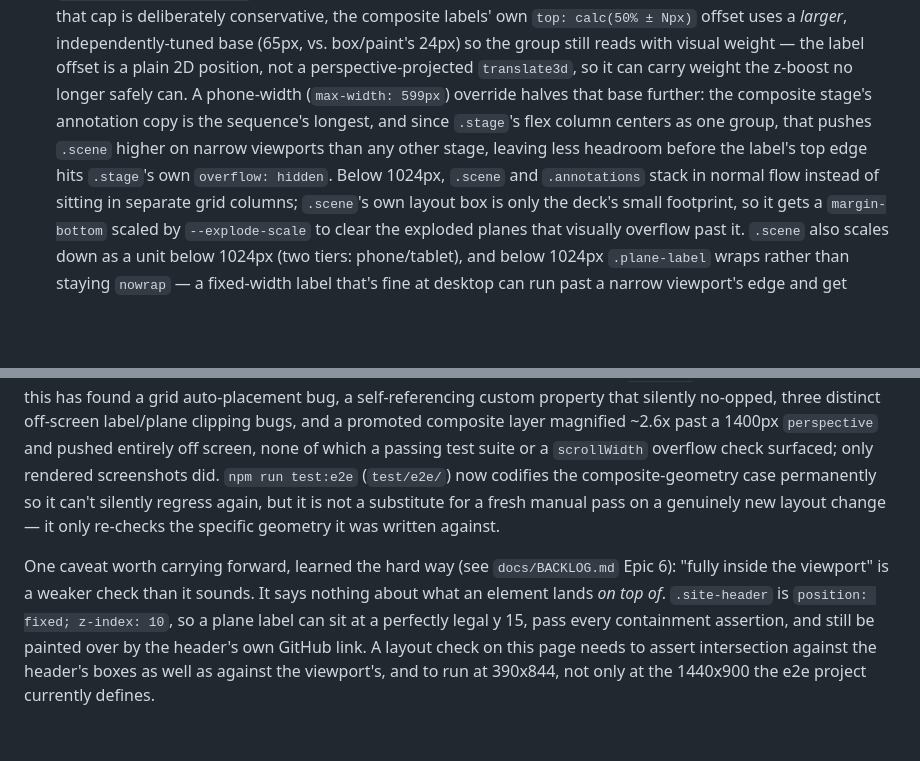
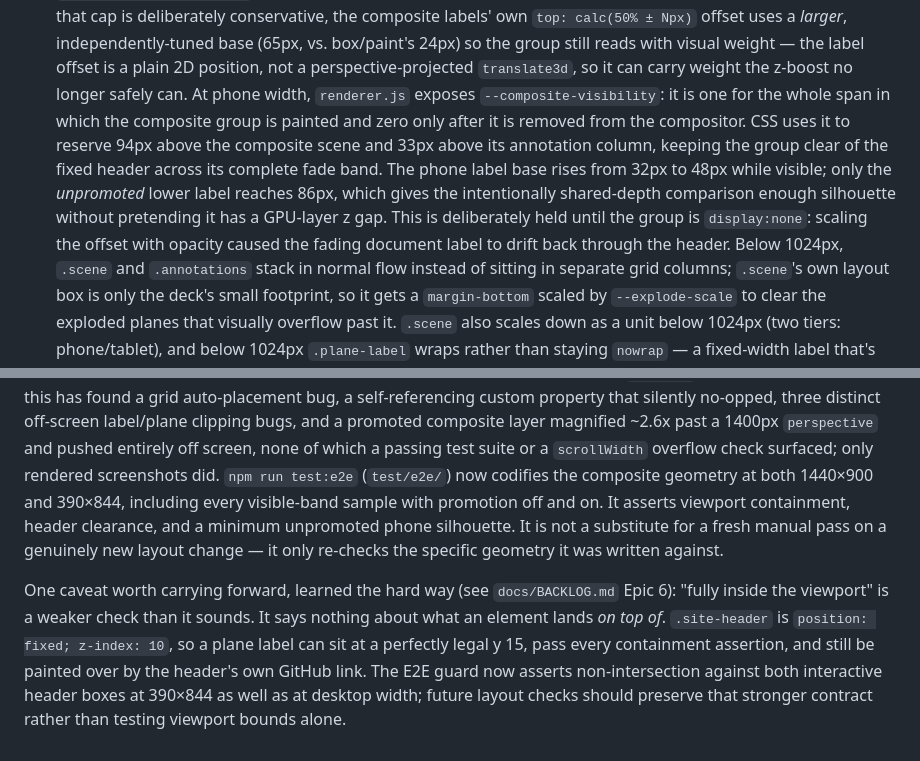
Before and after one commit to ctkrug/anatomy-of-a-button, a Markdown page: docs/ARCHITECTURE.md, 2 parts joined by grey strips. GitHub-like rendering; blank space fills up the shorter version.

Commit message:
docs(architecture): describe the composite phone guard

```diff
--- a/docs/ARCHITECTURE.md
+++ b/docs/ARCHITECTURE.md
@@ -89,10 +89,14 @@ has no memory of direction, so scrolling up produces exactly the frames scrollin
   ± Npx)` offset uses a *larger*, independently-tuned base (65px, vs. box/paint's 24px) so the
   group still reads with visual weight — the label offset is a plain 2D position, not a
   perspective-projected `translate3d`, so it can carry weight the z-boost no longer safely can.
-  A phone-width (`max-width: 599px`) override halves that base further: the composite stage's
-  annotation copy is the sequence's longest, and since `.stage`'s flex column centers as one
-  group, that pushes `.scene` higher on narrow viewports than any other stage, leaving less
-  headroom before the label's top edge hits `.stage`'s own `overflow: hidden`.
+  At phone width, `renderer.js` exposes `--composite-visibility`: it is one for the whole span
+  in which the composite group is painted and zero only after it is removed from the compositor.
+  CSS uses it to reserve 94px above the composite scene and 33px above its annotation column,
+  keeping the group clear of the fixed header across its complete fade band. The phone label base
+  rises from 32px to 48px while visible; only the *unpromoted* lower label reaches 86px, which
+  gives the intentionally shared-depth comparison enough silhouette without pretending it has a
+  GPU-layer z gap. This is deliberately held until the group is `display:none`: scaling the
+  offset with opacity caused the fading document label to drift back through the header.
   Below 1024px, `.scene` and `.annotations` stack in normal flow instead of sitting in separate
   grid columns; `.scene`'s own layout box is only the deck's small footprint, so it gets a
   `margin-bottom` scaled by `--explode-scale` to clear the exploded planes that visually overflow
@@ -130,14 +134,15 @@ found a grid auto-placement bug, a self-referencing custom property that silentl
 distinct off-screen label/plane clipping bugs, and a promoted composite layer magnified ~2.6x
 past a 1400px `perspective` and pushed entirely off screen, none of which a passing test suite or
 a `scrollWidth` overflow check surfaced; only rendered screenshots did. `npm run test:e2e`
-(`test/e2e/`) now codifies the composite-geometry case permanently so it can't silently regress
-again, but it is not a substitute for a fresh manual pass on a genuinely new layout change — it
-only re-checks the specific geometry it was written against.
+(`test/e2e/`) now codifies the composite geometry at both 1440×900 and 390×844, including every
+visible-band sample with promotion off and on. It asserts viewport containment, header clearance,
+and a minimum unpromoted phone silhouette. It is not a substitute for a fresh manual pass on a
+genuinely new layout change — it only re-checks the specific geometry it was written against.
 
 One caveat worth carrying forward, learned the hard way (see `docs/BACKLOG.md` Epic 6): "fully
 inside the viewport" is a weaker check than it sounds. It says nothing about what an element
 lands *on top of*. `.site-header` is `position: fixed; z-index: 10`, so a plane label can sit at
 a perfectly legal y 15, pass every containment assertion, and still be painted over by the
-header's own GitHub link. A layout check on this page needs to assert intersection against the
-header's boxes as well as against the viewport's, and to run at 390x844, not only at the
-1440x900 the e2e project currently defines.
+header's own GitHub link. The E2E guard now asserts non-intersection against both interactive
+header boxes at 390×844 as well as at desktop width; future layout checks should preserve that
+stronger contract rather than testing viewport bounds alone.
```
